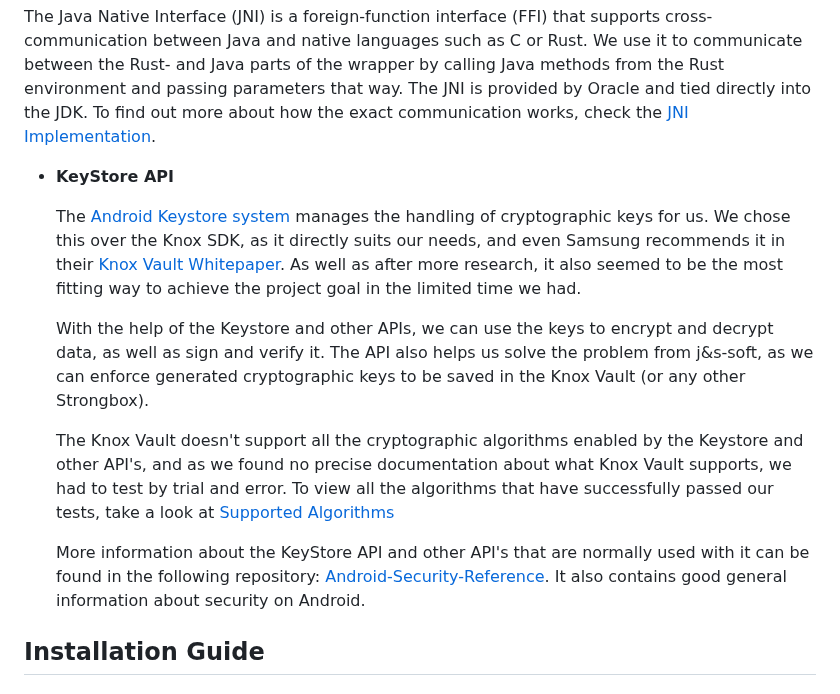
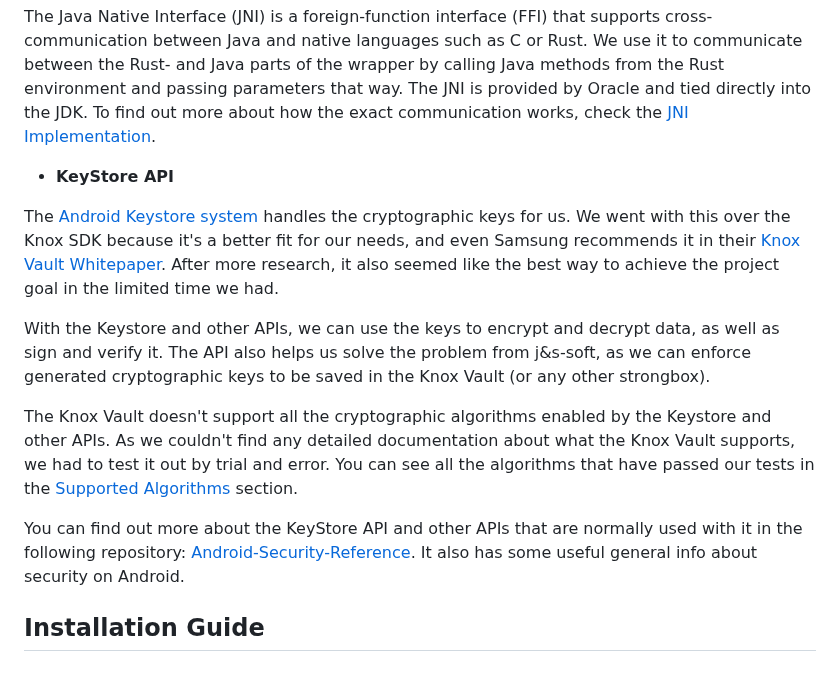
Before and after one commit to nmshd/rust-crypto, a Markdown page: Documentation/Doc.md, the part around the change. Drawn GitHub-style.

Commit message:
QuickFix: KeyStore API documentation fixed format and spelling

```diff
--- a/Documentation/Doc.md
+++ b/Documentation/Doc.md
@@ -69,14 +69,13 @@ the Rust environment and passing parameters that way. The JNI is provided by Ora
 To find out more about how the exact communication works, check the [JNI Implementation](#JNI-Implementation).
 - **KeyStore API**
 
-  The [Android Keystore system](https://developer.android.com/privacy-and-security/keystore) manages the handling of cryptographic keys for us. We chose this over the Knox SDK, as it directly suits our needs, and even Samsung recommends it in their [Knox Vault Whitepaper](https://image-us.samsung.com/SamsungUS/samsungbusiness/solutions/topics/iot/071421/Knox-Whitepaper-v1.5-20210709.pdf). As well as after more research, it also seemed to be the most fitting way to achieve the project goal in the limited time we had.
+The [Android Keystore system](https://developer.android.com/privacy-and-security/keystore) handles the cryptographic keys for us. We went with this over the Knox SDK because it's a better fit for our needs, and even Samsung recommends it in their [Knox Vault Whitepaper](https://image-us.samsung.com/SamsungUS/samsungbusiness/solutions/topics/iot/071421/Knox-Whitepaper-v1.5-20210709.pdf). After more research, it also seemed like the best way to achieve the project goal in the limited time we had.
 
-  With the help of the Keystore and other APIs, we can use the keys to encrypt and decrypt data, as well as sign and verify it. The API also helps us solve the problem from j&s-soft, as we can enforce generated cryptographic keys to be saved in the Knox Vault (or any other Strongbox).
+With the Keystore and other APIs, we can use the keys to encrypt and decrypt data, as well as sign and verify it. The API also helps us solve the problem from j&s-soft, as we can enforce generated cryptographic keys to be saved in the Knox Vault (or any other strongbox).
 
-  The Knox Vault doesn't support all the cryptographic algorithms enabled by the Keystore and other API's, and as we found no precise documentation about what Knox Vault supports, we had to test by trial and error. To view all the algorithms that have successfully passed our tests, take a look at [Supported Algorithms](#supported-algorithms)
+The Knox Vault doesn't support all the cryptographic algorithms enabled by the Keystore and other APIs. As we couldn't find any detailed documentation about what the Knox Vault supports, we had to test it out by trial and error. You can see all the algorithms that have passed our tests in the [Supported Algorithms](#supported-algorithms) section.
 
-  More information about the KeyStore API and other API's that are normally used with it can be found in the following repository:  [Android-Security-Reference](https://github.com/doridori/Android-Security-Reference/blob/master/framework/keystore.md).
-  It also contains good general information about security on Android.
+You can find out more about the KeyStore API and other APIs that are normally used with it in the following repository: [Android-Security-Reference](https://github.com/doridori/Android-Security-Reference/blob/master/framework/keystore.md). It also has some useful general info about security on Android.
 
 ## Installation Guide
 
```
